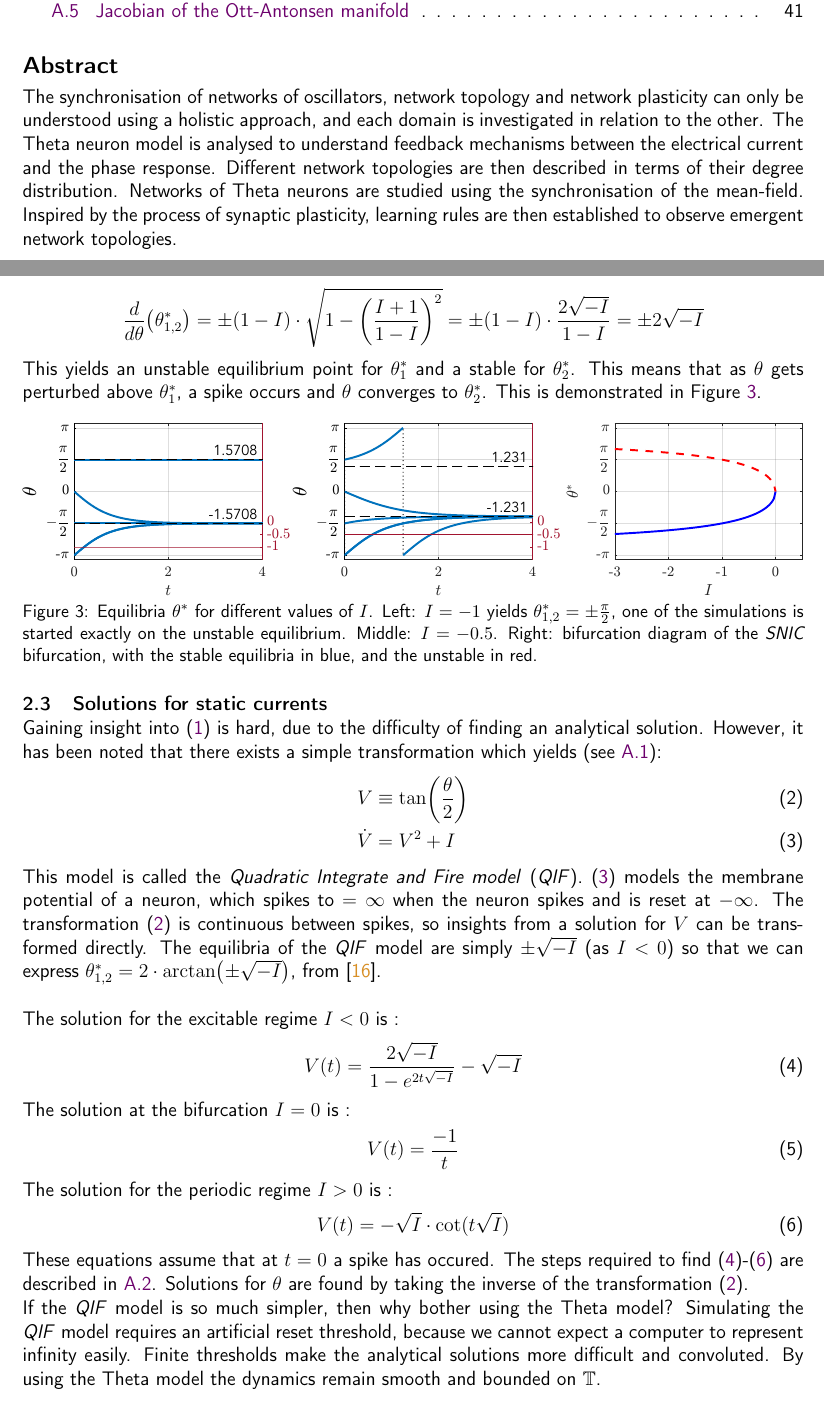
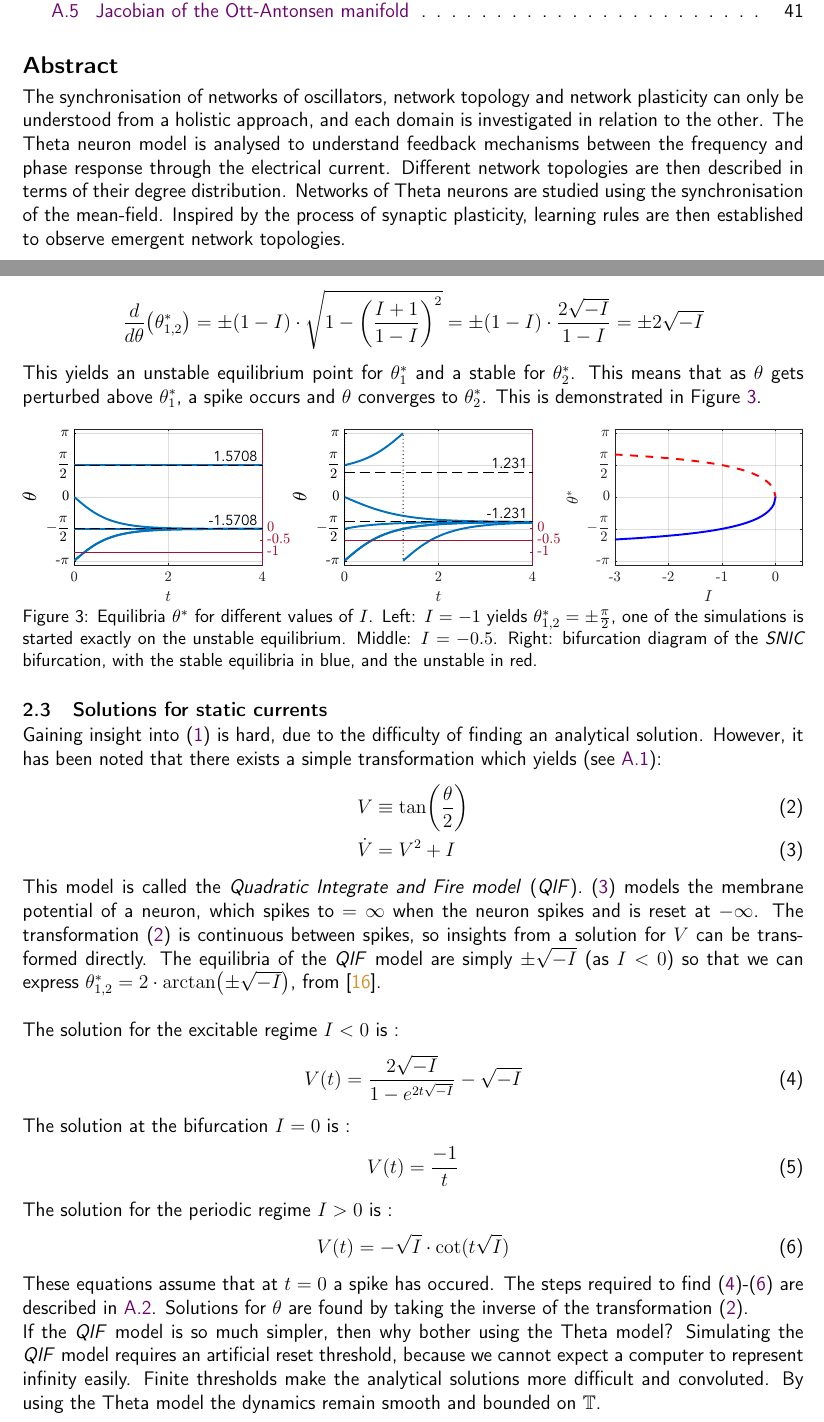
Before and after one commit to simonaertssen/AdaptiveNeuronalNetworks, a LaTeX document (Writing/main.tex, which reads Writing/Mainmatter/Theta Neuron Model.tex): two parts of pages 3 and 8 of 44, joined at a grey line, cut so that both start at the same text. Compiled offline with pdfLaTeX.

Commit message:
Last changes to the abstract

```diff
--- a/Writing/Mainmatter/Theta Neuron Model.tex
+++ b/Writing/Mainmatter/Theta Neuron Model.tex
@@ -128,7 +128,7 @@ V(t) = -\sqrt{I} \cdot \cot (t \sqrt{I}) \label{eq:ThetaNeuronModelSolutionPerio
 \end{align}
 These equations assume that at $t=0$ a spike has occured. The steps required to find \eqref{eq:ThetaNeuronModelSolutionPeriodicExcitable}-\eqref{eq:ThetaNeuronModelSolutionPeriodic} are described in \ref{app:ThetaModelSolutions}. Solutions for $\theta$ are found by taking the inverse of the transformation \eqref{eq:QIFtransformation}.
 
-If the \QIF model is so much simpler, then why bother using the Theta model? Simulating the \QIF model requires an artificial reset threshold, because we cannot expect a computer to represent infinity easily. Finite thresholds make the analytical solutions more difficult and convoluted. By using the Theta model the dynamics remain smooth and bounded on $\T$.\\
+If the \QIF model is so much simpler, then why bother using the Theta model? Simulating the \QIF model requires an artificial reset threshold, because we cannot expect a computer to represent infinity easily. Finite thresholds make the analytical solutions more difficult and convoluted. By using the Theta model the dynamics remain smooth and bounded on $\T$.
 
 \subsection{Numerical solutions} \label{sec:TheThetaNeuronModelODE45}
 When $I$ is not static, we need to revert to numerical solutions. For this work, a fixed-step 4-stage Runge-Kutta method (Dormand-Prince 45) was implemented to numerically solve all differential equations. A fixed-step algorithm makes it possible to finely tune the large memory demand of the systems presented in this work.
--- a/Writing/main.tex
+++ b/Writing/main.tex
@@ -12,7 +12,7 @@
 
 \section*{Abstract}
 \addcontentsline{toc}{subsection}{Abstract}
-The synchronisation of networks of oscillators, network topology and network plasticity can only be understood using a holistic approach, and each domain is investigated in relation to the other. The Theta neuron model is analysed to understand feedback mechanisms between the electrical current and the phase response. Different network topologies are then described in terms of their degree distribution. Networks of Theta neurons are studied using the synchronisation of the mean-field. Inspired by the process of synaptic plasticity, learning rules are then established to observe emergent network topologies.
+The synchronisation of networks of oscillators, network topology and network plasticity can only be understood from a holistic approach, and each domain is investigated in relation to the other. The Theta neuron model is analysed to understand feedback mechanisms between the frequency and phase response through the electrical current. Different network topologies are then described in terms of their degree distribution. Networks of Theta neurons are studied using the synchronisation of the mean-field. Inspired by the process of synaptic plasticity, learning rules are then established to observe emergent network topologies.
 
 %\section*{Acknowledgements}
 %\addcontentsline{toc}{subsection}{Acknowledgements}
```
